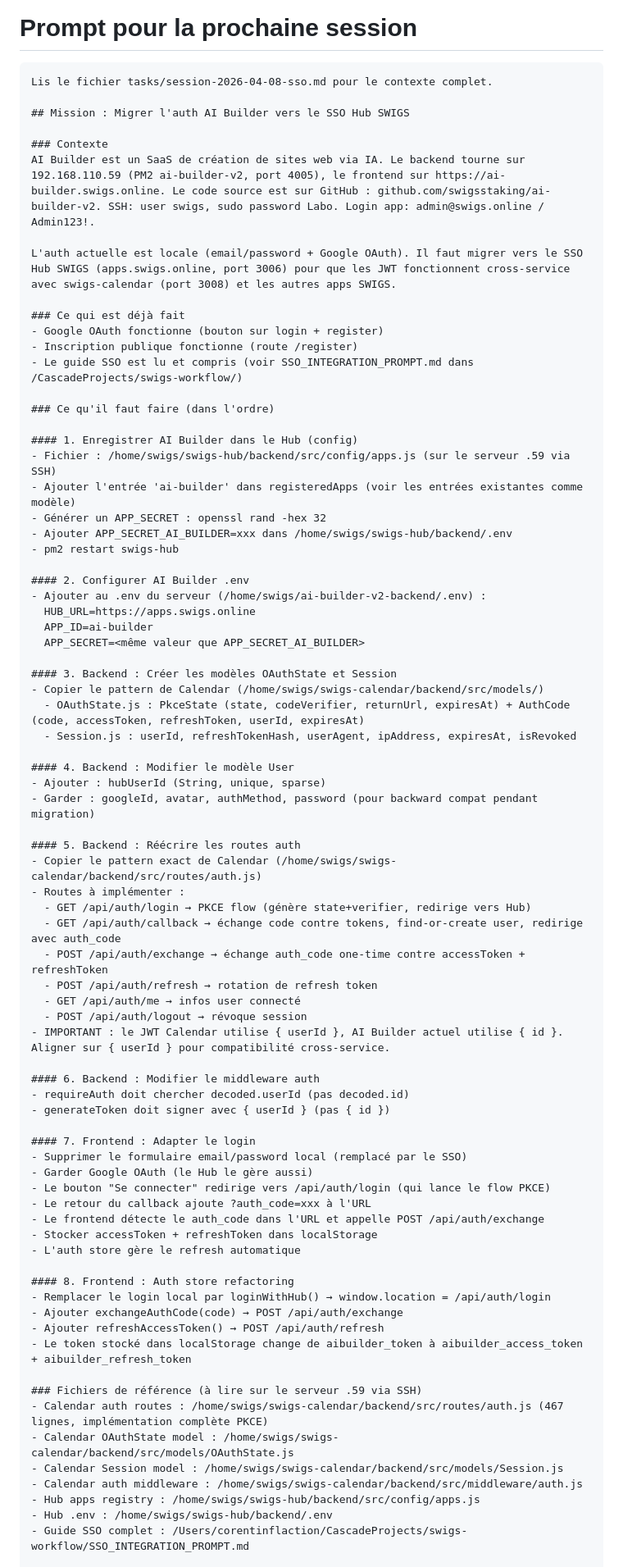
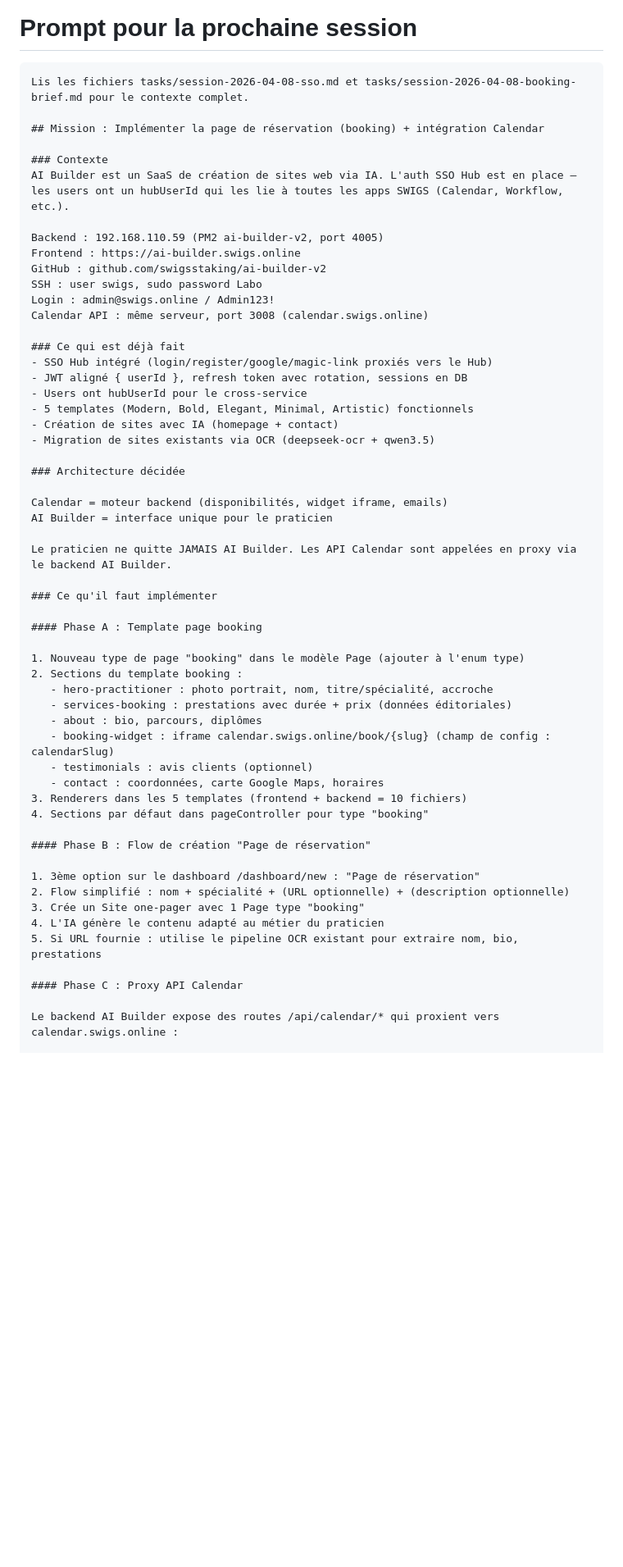
Before and after one commit to swigsstaking/ai-builder-v2, a Markdown page: tasks/next-session-prompt.md, the part around one of its changes. Shown at 82% size. Drawn GitHub-style; blank space fills up the shorter version.

````diff
--- a/tasks/next-session-prompt.md
+++ b/tasks/next-session-prompt.md
@@ -1,80 +1,59 @@
 # Prompt pour la prochaine session
 
 ```
-Lis le fichier tasks/session-2026-04-08-sso.md pour le contexte complet.
+Lis les fichiers tasks/session-2026-04-08-sso.md et tasks/session-2026-04-08-booking-brief.md pour le contexte complet.
 
-## Mission : Migrer l'auth AI Builder vers le SSO Hub SWIGS
+## Mission : Implémenter la page de réservation (booking) + intégration Calendar
 
 ### Contexte
-AI Builder est un SaaS de création de sites web via IA. Le backend tourne sur 192.168.110.59 (PM2 ai-builder-v2, port 4005), le frontend sur https://ai-builder.swigs.online. Le code source est sur GitHub : github.com/swigsstaking/ai-builder-v2. SSH: user swigs, sudo password Labo. Login app: admin@swigs.online / Admin123!.
+AI Builder est un SaaS de création de sites web via IA. L'auth SSO Hub est en place — les users ont un hubUserId qui les lie à toutes les apps SWIGS (Calendar, Workflow, etc.).
 
-L'auth actuelle est locale (email/password + Google OAuth). Il faut migrer vers le SSO Hub SWIGS (apps.swigs.online, port 3006) pour que les JWT fonctionnent cross-service avec swigs-calendar (port 3008) et les autres apps SWIGS.
+Backend : 192.168.110.59 (PM2 ai-builder-v2, port 4005)
+Frontend : https://ai-builder.swigs.online
+GitHub : github.com/swigsstaking/ai-builder-v2
+SSH : user swigs, sudo password Labo
+Login : admin@swigs.online / Admin123!
+Calendar API : même serveur, port 3008 (calendar.swigs.online)
 
 ### Ce qui est déjà fait
-- Google OAuth fonctionne (bouton sur login + register)
-- Inscription publique fonctionne (route /register)
-- Le guide SSO est lu et compris (voir SSO_INTEGRATION_PROMPT.md dans /CascadeProjects/swigs-workflow/)
+- SSO Hub intégré (login/register/google/magic-link proxiés vers le Hub)
+- JWT aligné { userId }, refresh token avec rotation, sessions en DB
+- Users ont hubUserId pour le cross-service
+- 5 templates (Modern, Bold, Elegant, Minimal, Artistic) fonctionnels
+- Création de sites avec IA (homepage + contact)
+- Migration de sites existants via OCR (deepseek-ocr + qwen3.5)
 
-### Ce qu'il faut faire (dans l'ordre)
+### Architecture décidée
 
-#### 1. Enregistrer AI Builder dans le Hub (config)
-- Fichier : /home/swigs/swigs-hub/backend/src/config/apps.js (sur le serveur .59 via SSH)
-- Ajouter l'entrée 'ai-builder' dans registeredApps (voir les entrées existantes comme modèle)
-- Générer un APP_SECRET : openssl rand -hex 32
-- Ajouter APP_SECRET_AI_BUILDER=xxx dans /home/swigs/swigs-hub/backend/.env
-- pm2 restart swigs-hub
+Calendar = moteur backend (disponibilités, widget iframe, emails)
+AI Builder = interface unique pour le praticien
 
-#### 2. Configurer AI Builder .env
-- Ajouter au .env du serveur (/home/swigs/ai-builder-v2-backend/.env) :
-  HUB_URL=https://apps.swigs.online
-  APP_ID=ai-builder
-  APP_SECRET=<même valeur que APP_SECRET_AI_BUILDER>
+Le praticien ne quitte JAMAIS AI Builder. Les API Calendar sont appelées en proxy via le backend AI Builder.
 
-#### 3. Backend : Créer les modèles OAuthState et Session
-- Copier le pattern de Calendar (/home/swigs/swigs-calendar/backend/src/models/)
-  - OAuthState.js : PkceState (state, codeVerifier, returnUrl, expiresAt) + AuthCode (code, accessToken, refreshToken, userId, expiresAt)
-  - Session.js : userId, refreshTokenHash, userAgent, ipAddress, expiresAt, isRevoked
+### Ce qu'il faut implémenter
 
-#### 4. Backend : Modifier le modèle User
-- Ajouter : hubUserId (String, unique, sparse)
-- Garder : googleId, avatar, authMethod, password (pour backward compat pendant migration)
+#### Phase A : Template page booking
 
-#### 5. Backend : Réécrire les routes auth
-- Copier le pattern exact de Calendar (/home/swigs/swigs-calendar/backend/src/routes/auth.js)
-- Routes à implémenter :
-  - GET /api/auth/login → PKCE flow (génère state+verifier, redirige vers Hub)
-  - GET /api/auth/callback → échange code contre tokens, find-or-create user, redirige avec auth_code
-  - POST /api/auth/exchange → échange auth_code one-time contre accessToken + refreshToken
-  - POST /api/auth/refresh → rotation de refresh token
-  - GET /api/auth/me → infos user connecté
-  - POST /api/auth/logout → révoque session
-- IMPORTANT : le JWT Calendar utilise { userId }, AI Builder actuel utilise { id }. Aligner sur { userId } pour compatibilité cross-service.
+1. Nouveau type de page "booking" dans le modèle Page (ajouter à l'enum type)
+2. Sections du template booking :
+   - hero-practitioner : photo portrait, nom, titre/spécialité, accroche
+   - services-booking : prestations avec durée + prix (données éditoriales)
+   - about : bio, parcours, diplômes
+   - booking-widget : iframe calendar.swigs.online/book/{slug} (champ de config : calendarSlug)
+   - testimonials : avis clients (optionnel)
+   - contact : coordonnées, carte Google Maps, horaires
+3. Renderers dans les 5 templates (frontend + backend = 10 fichiers)
+4. Sections par défaut dans pageController pour type "booking"
 
-#### 6. Backend : Modifier le middleware auth
-- requireAuth doit chercher decoded.userId (pas decoded.id)
-- generateToken doit signer avec { userId } (pas { id })
+#### Phase B : Flow de création "Page de réservation"
 
-#### 7. Frontend : Adapter le login
-- Supprimer le formulaire email/password local (remplacé par le SSO)
-- Garder Google OAuth (le Hub le gère aussi)
-- Le bouton "Se connecter" redirige vers /api/auth/login (qui lance le flow PKCE)
-- Le retour du callback ajoute ?auth_code=xxx à l'URL
-- Le frontend détecte le auth_code dans l'URL et appelle POST /api/auth/exchange
-- Stocker accessToken + refreshToken dans localStorage
-- L'auth store gère le refresh automatique
+1. 3ème option sur le dashboard /dashboard/new : "Page de réservation"
+2. Flow simplifié : nom + spécialité + (URL optionnelle) + (description optionnelle)
+3. Crée un Site one-pager avec 1 Page type "booking"
+4. L'IA génère le contenu adapté au métier du praticien
+5. Si URL fournie : utilise le pipeline OCR existant pour extraire nom, bio, prestations
 
-#### 8. Frontend : Auth store refactoring
-- Remplacer le login local par loginWithHub() → window.location = /api/auth/login
-- Ajouter exchangeAuthCode(code) → POST /api/auth/exchange
-- Ajouter refreshAccessToken() → POST /api/auth/refresh
-- Le token stocké dans localStorage change de aibuilder_token à aibuilder_access_token + aibuilder_refresh_token
+#### Phase C : Proxy API Calendar
 
-### Fichiers de référence (à lire sur le serveur .59 via SSH)
-- Calendar auth routes : /home/swigs/swigs-calendar/backend/src/routes/auth.js (467 lignes, implémentation complète PKCE)
-- Calendar OAuthState model : /home/swigs/swigs-calendar/backend/src/models/OAuthState.js
-- Calendar Session model : /home/swigs/swigs-calendar/backend/src/models/Session.js
-- Calendar auth middleware : /home/swigs/swigs-calendar/backend/src/middleware/auth.js
-- Hub apps registry : /home/swigs/swigs-hub/backend/src/config/apps.js
-- Hub .env : /home/swigs/swigs-hub/backend/.env
-- Guide SSO complet : /Users/corentinflaction/CascadeProjects/swigs-workflow/SSO_INTEGRATION_PROMPT.md
+Le backend AI Builder expose des routes /api/calendar/* qui proxient vers calendar.swigs.online :
 
````
Also changed, not shown: other parts of tasks/next-session-prompt.md (+74 -16 lines), tasks/session-2026-04-08-booking-brief.md (added, +32 -0 lines).
